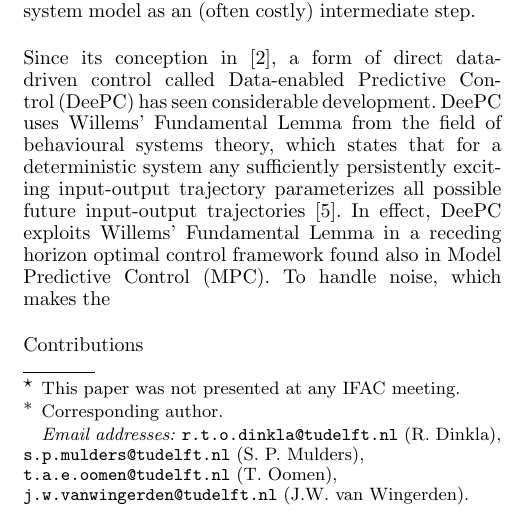
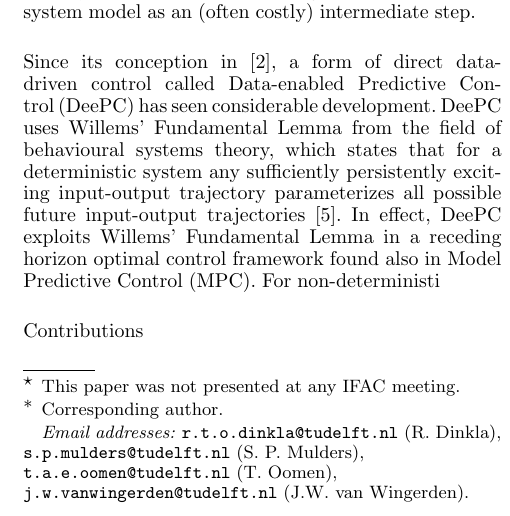
Before and after one commit to TUDelft-DataDrivenControl/Automatica2024_CL-DeePC, a LaTeX document (autosam.tex, which reads sections/1_intro.tex): part of one column of page 1 of 3, cut so that both start at the same text. Compiled offline with pdfLaTeX.

Commit message:
Update on Overleaf.

```diff
--- a/sections/1_intro.tex
+++ b/sections/1_intro.tex
@@ -1,7 +1,7 @@
 \section{Introduction}
 Trends of increasing data availability as well as increasing system complexity make a compelling case for data-driven control methods as an alternative to model-based approaches~\cite{Hou2013}. Whilst data can be used with indirect data-driven approaches to synthesise a model by means of system identification, direct data-driven control approaches are promising because they derive a control law directly from data without having to realize an explicit system model as an (often costly) intermediate step.
 
-Since its conception in~\cite{Coulson2019}, a form of direct data-driven control called \ac{DeePC} has seen considerable development. \ac{DeePC} uses Willems' Fundamental Lemma from the field of behavioural systems theory, which states that for a deterministic system any sufficiently persistently exciting input-output trajectory parameterizes all possible future input-output trajectories~\cite{Willems2005}. In effect, \ac{DeePC} exploits Willems' Fundamental Lemma in a receding horizon optimal control framework found also in \ac{MPC}. To handle noise, which makes the
+Since its conception in~\cite{Coulson2019}, a form of direct data-driven control called \ac{DeePC} has seen considerable development. \ac{DeePC} uses Willems' Fundamental Lemma from the field of behavioural systems theory, which states that for a deterministic system any sufficiently persistently exciting input-output trajectory parameterizes all possible future input-output trajectories~\cite{Willems2005}. In effect, \ac{DeePC} exploits Willems' Fundamental Lemma in a receding horizon optimal control framework found also in \ac{MPC}. For non-deterministi
 
 
 Contributions
```
